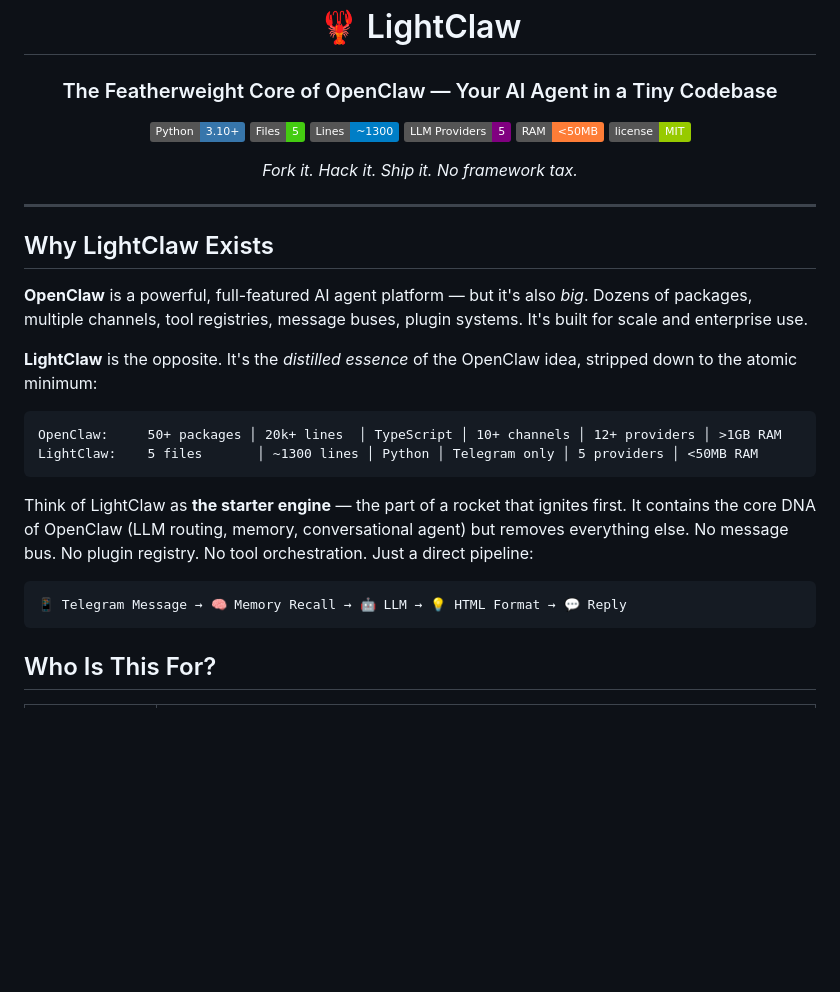
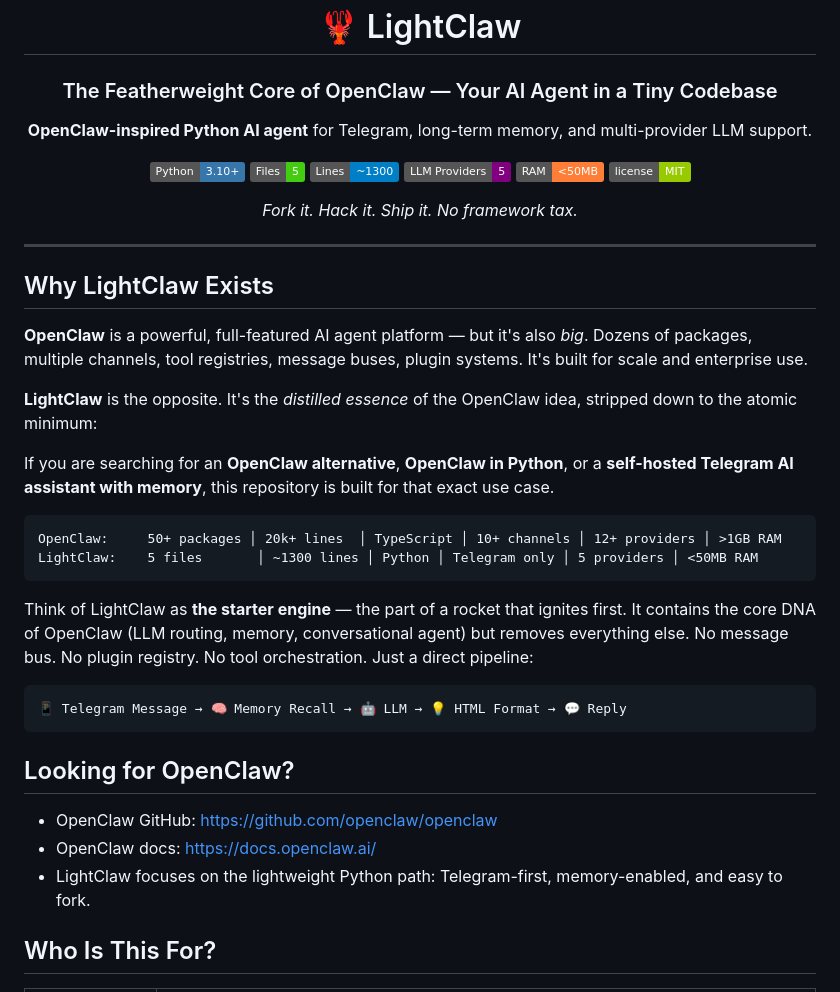
Before and after one commit to OthmaneBlial/lightclaw, a Markdown page: README.md, the part around one of its changes. Drawn GitHub-style; badges without logos; blank space fills up the shorter version.

Commit message:
docs: minimal SEO boost for README while preserving original style

````diff
--- a/README.md
+++ b/README.md
@@ -3,6 +3,8 @@
   <h1>🦞 LightClaw</h1>
 
   <h3>The Featherweight Core of OpenClaw — Your AI Agent in a Tiny Codebase</h3>
+
+  <p><strong>OpenClaw-inspired Python AI agent</strong> for Telegram, long-term memory, and multi-provider LLM support.</p>
 
   <p>
     <img src="https://img.shields.io/badge/Python-3.10+-3776AB?style=flat&logo=python&logoColor=white" alt="Python">
@@ -25,6 +27,8 @@
 
 **LightClaw** is the opposite. It's the *distilled essence* of the OpenClaw idea, stripped down to the atomic minimum:
 
+If you are searching for an **OpenClaw alternative**, **OpenClaw in Python**, or a **self-hosted Telegram AI assistant with memory**, this repository is built for that exact use case.
+
 ```
 OpenClaw:     50+ packages │ 20k+ lines  │ TypeScript │ 10+ channels │ 12+ providers │ >1GB RAM
 LightClaw:    5 files       │ ~1300 lines │ Python │ Telegram only │ 5 providers │ <50MB RAM
@@ -35,6 +39,12 @@ Think of LightClaw as **the starter engine** — the part of a rocket that ignit
 ```
 📱 Telegram Message → 🧠 Memory Recall → 🤖 LLM → 💡 HTML Format → 💬 Reply
 ```
+
+## Looking for OpenClaw?
+
+- OpenClaw GitHub: https://github.com/openclaw/openclaw
+- OpenClaw docs: https://docs.openclaw.ai/
+- LightClaw focuses on the lightweight Python path: Telegram-first, memory-enabled, and easy to fork.
 
 ## Who Is This For?
 
````
Also changed, not shown: other parts of README.md (+1 -1 lines).
